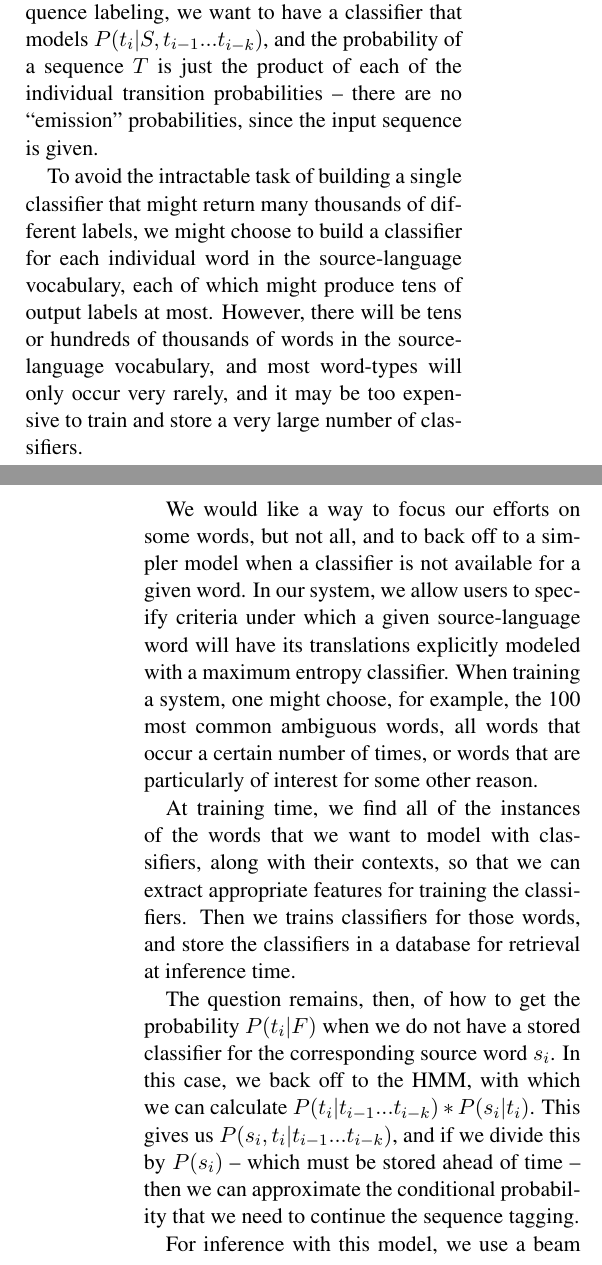
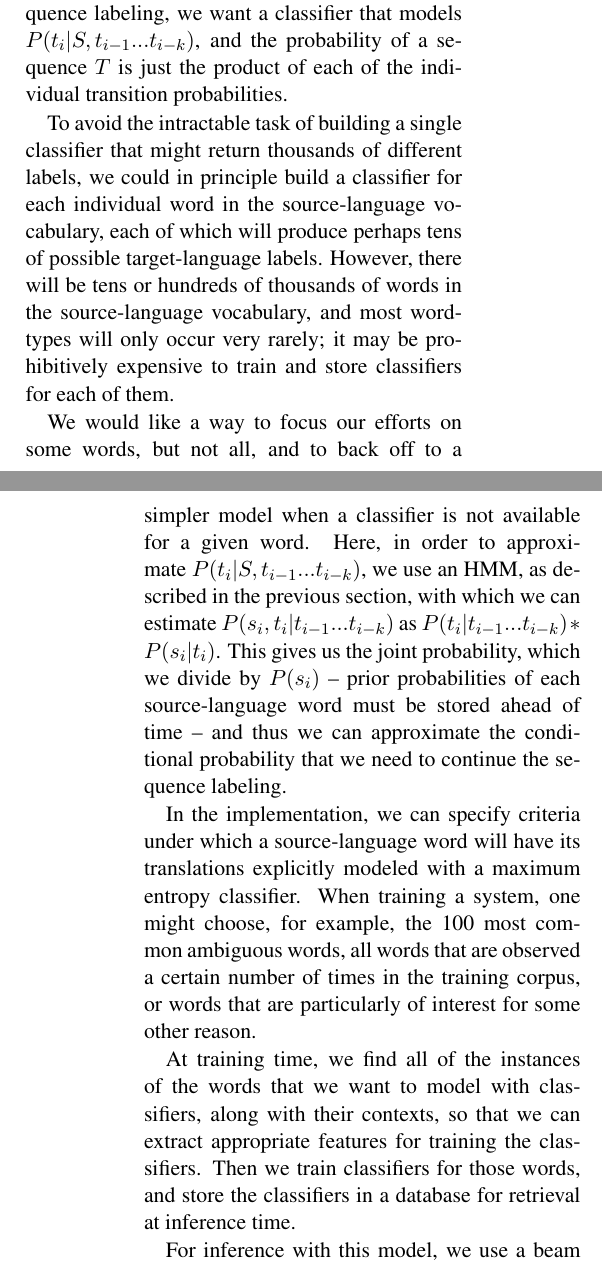
Before and after one commit to alexrudnick/chipa, a LaTeX paper (papers/hytra2013/hytra2013.tex): two parts of the columns of pages 2 and 3 of 7, joined at a grey line, cut so that both start at the same text. Compiled offline with pdfLaTeX.

Commit message:
bunch of edits on the memm section

```diff
--- a/papers/hytra2013/hytra2013.tex
+++ b/papers/hytra2013/hytra2013.tex
@@ -174,41 +174,41 @@ input sequence is considered given. This frees us to include any features we
 like from the source-language sentence. The ``Markov" aspect of the MEMM is
 that, unlike a standard maximum entropy classifier, we can include information
 from the previous $k$ labels as features, for a $k$-th order MEMM. So at every
-step in the sequence labeling, we want to have a classifier that models
+step in the sequence labeling, we want a classifier that models
 $P(t_i | S, t_{i-1}...t_{i-k})$, and the probability of a sequence $T$ is just
-the product of each of the individual transition probabilities -- there are no
-``emission" probabilities, since the input sequence is given.
+the product of each of the individual transition probabilities.
 
 To avoid the intractable task of building a single classifier that might return
-many thousands of different labels, we might choose to build a classifier for
-each individual word in the source-language vocabulary, each of which might
-produce tens of output labels at most. However, there will be tens or hundreds
-of thousands of words in the source-language vocabulary, and most word-types
-will only occur very rarely, and it may be too expensive to train and store a
-very large number of classifiers.
+thousands of different labels, we could in principle build a classifier for
+each individual word in the source-language vocabulary, each of which will
+produce perhaps tens of possible target-language labels. However, there will be
+tens or hundreds of thousands of words in the source-language vocabulary, and
+most word-types will only occur very rarely; it may be prohibitively expensive
+to train and store classifiers for each of them.
 
 We would like a way to focus our efforts on some words, but not all, and to
 back off to a simpler model when a classifier is not available for a given
-word. In our system, we allow users to specify criteria under which a given
-source-language word will have its translations explicitly modeled with a
-maximum entropy classifier. When training a system, one might choose, for
-example, the 100 most common ambiguous words, all words that occur a certain
-number of times, or words that are particularly of interest for some other
-reason.
+word. Here, in order to approximate $P(t_i | S, t_{i-1}...t_{i-k})$,
+we use an HMM, as described in the previous section, with which we can estimate
+$P(s_i, t_i | t_{i-1}...t_{i-k})$ as
+$P(t_i | t_{i-1}...t_{i-k}) * P(s_i | t_i)$.
+This gives us the joint probability, which we divide by $P(s_i)$
+-- prior probabilities of each source-language word must be stored ahead of
+time -- and thus we can approximate the conditional probability that we need to
+continue the sequence labeling.
+
+In the implementation, we can specify criteria under which a source-language
+word will have its translations explicitly modeled with a maximum entropy
+classifier. When training a system, one might choose, for example, the 100 most
+common ambiguous words, all words that are observed a certain number of times
+in the training corpus, or words that are particularly of interest for some
+other reason.
 
 At training time, we find all of the instances of the words that we want to
 model with classifiers, along with their contexts, so that we can extract
-appropriate features for training the classifiers. Then we trains classifiers
+appropriate features for training the classifiers. Then we train classifiers
 for those words, and store the classifiers in a database for retrieval at
 inference time.
 
-The question remains, then, of how to get the probability $P(t_i | F)$ when we
-do not have a stored classifier for the corresponding source word $s_i$. In
-this case, we back off to the HMM, with which we can calculate $P(t_i |
-t_{i-1}...t_{i-k}) * P(s_i | t_i)$. This gives us $P(s_i, t_i |
-t_{i-1}...t_{i-k})$, and if we divide this by $P(s_i)$ -- which must be stored
-ahead of time -- then we can approximate the conditional probability that we
-need to continue the sequence tagging.
-
 For inference with this model, we use a beam search rather than the Viterbi
 algorithm, for convenience and speed while using a second-order Markov model.
```
Also changed, not shown: papers/hytra2013/hytra2013.tex (14 more changed lines).
